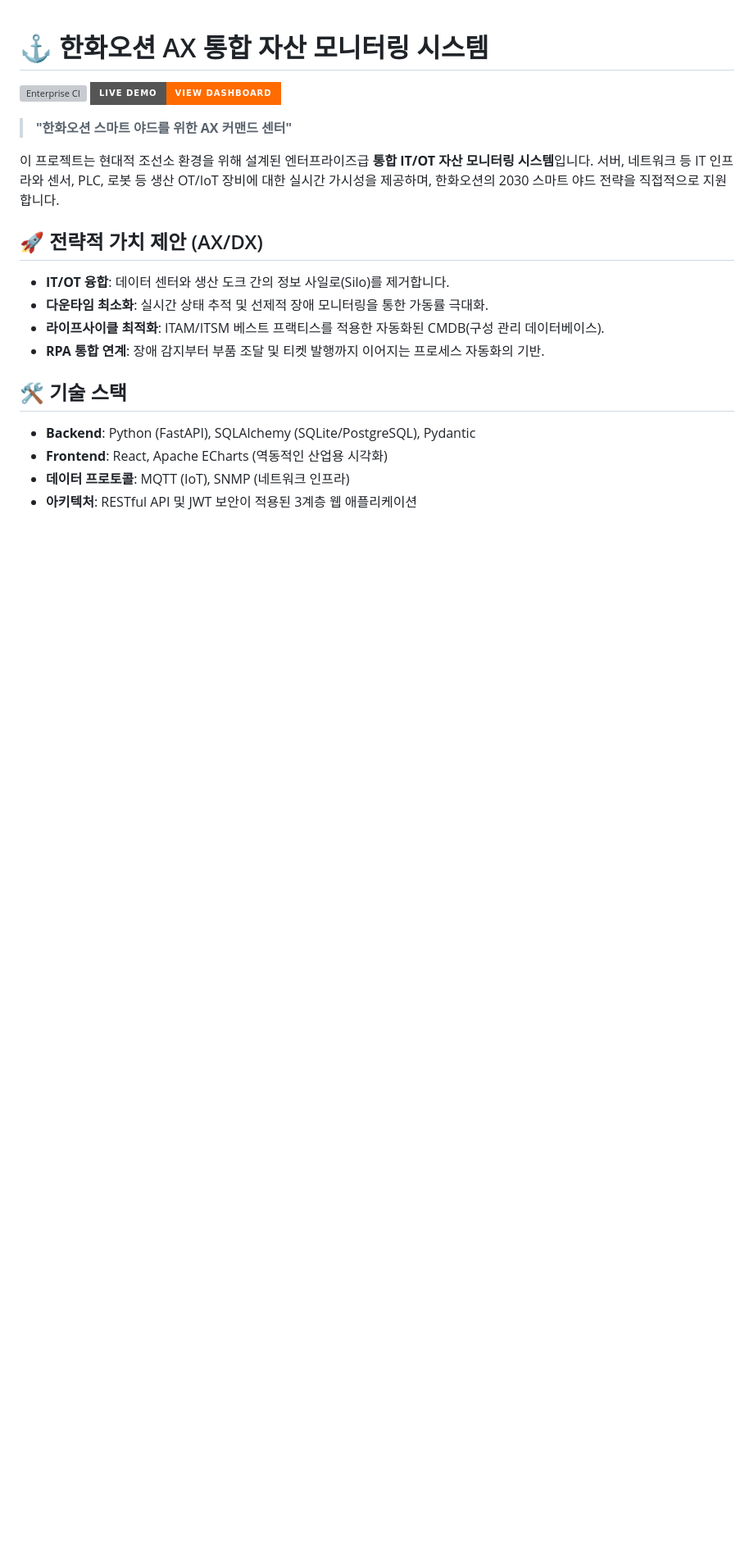
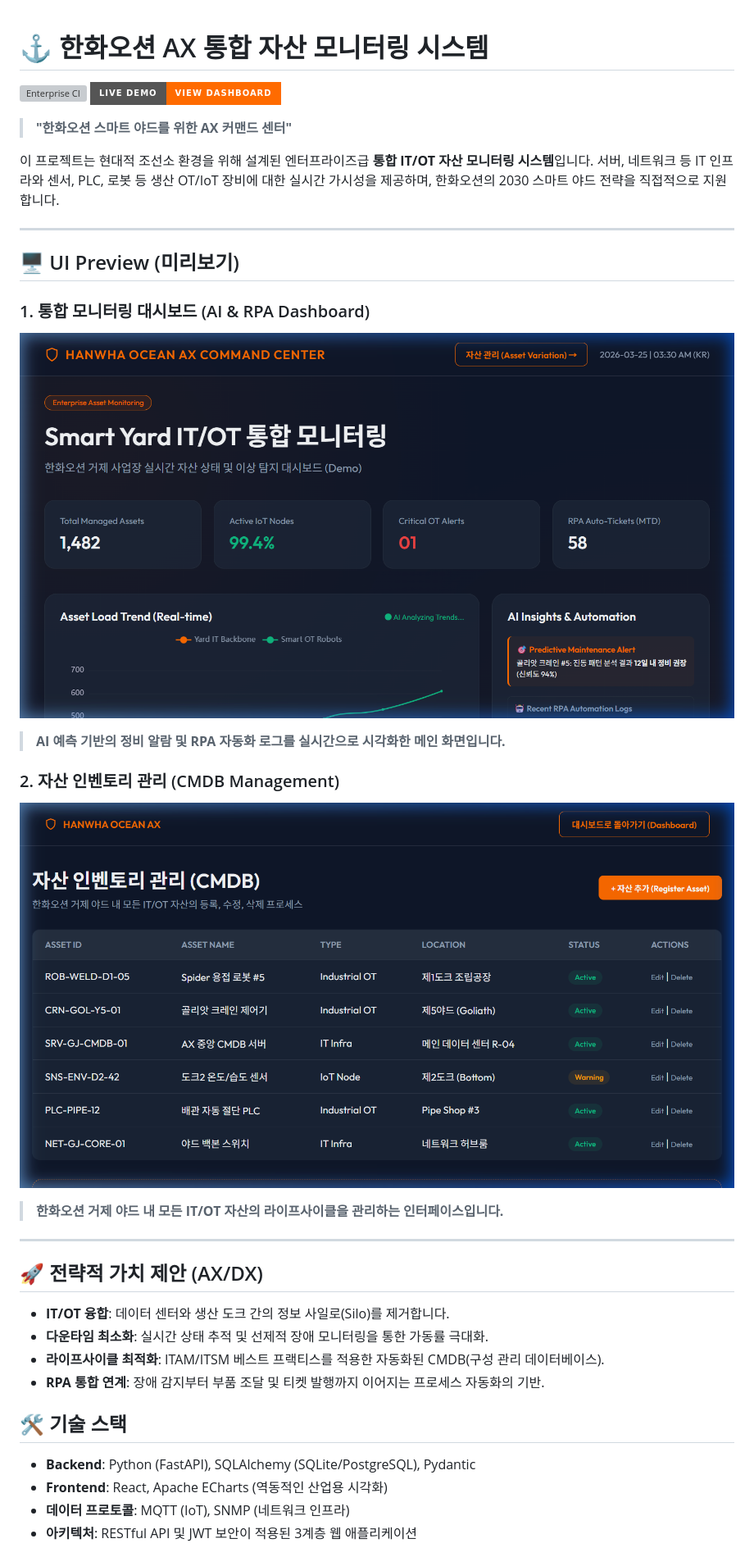
Before and after one commit to glory903-devsecops/hanwha-ocean-asset-monitor, a Markdown page: README.md, the part around the change. Shown at 82% size. Drawn GitHub-style; badges without logos; blank space fills up the shorter version; grey boxes are pictures that could not be loaded.

Commit message:
docs: Embed UI screenshots in README

```diff
--- a/README.md
+++ b/README.md
@@ -4,6 +4,20 @@
 > **"한화오션 스마트 야드를 위한 AX 커맨드 센터"**
 
 이 프로젝트는 현대적 조선소 환경을 위해 설계된 엔터프라이즈급 **통합 IT/OT 자산 모니터링 시스템**입니다. 서버, 네트워크 등 IT 인프라와 센서, PLC, 로봇 등 생산 OT/IoT 장비에 대한 실시간 가시성을 제공하며, 한화오션의 2030 스마트 야드 전략을 직접적으로 지원합니다.
+
+---
+
+## 🖥️ UI Preview (미리보기)
+
+### 1. 통합 모니터링 대시보드 (AI & RPA Dashboard)
+![Dashboard Preview](docs/images/dashboard.png)
+> **AI 예측 기반의 정비 알람 및 RPA 자동화 로그를 실시간으로 시각화한 메인 화면입니다.**
+
+### 2. 자산 인벤토리 관리 (CMDB Management)
+![Management Preview](docs/images/management.png)
+> **한화오션 거제 야드 내 모든 IT/OT 자산의 라이프사이클을 관리하는 인터페이스입니다.**
+
+---
 
 ## 🚀 전략적 가치 제안 (AX/DX)
 - **IT/OT 융합**: 데이터 센터와 생산 도크 간의 정보 사일로(Silo)를 제거합니다.
```
